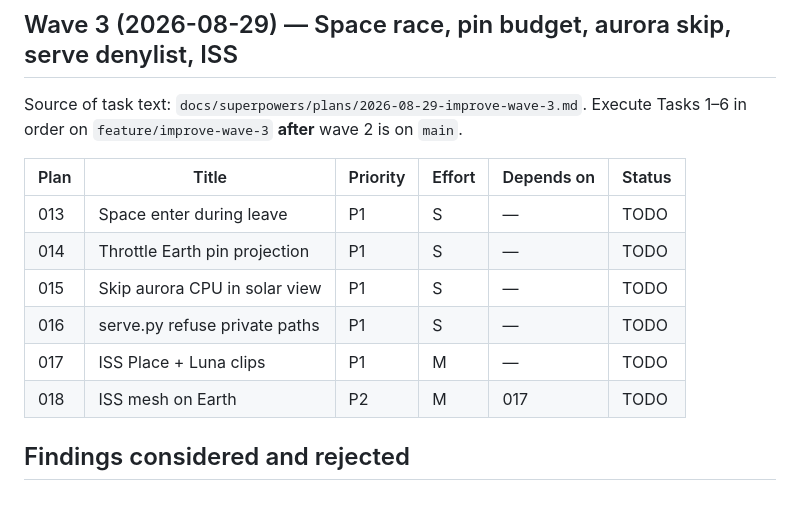
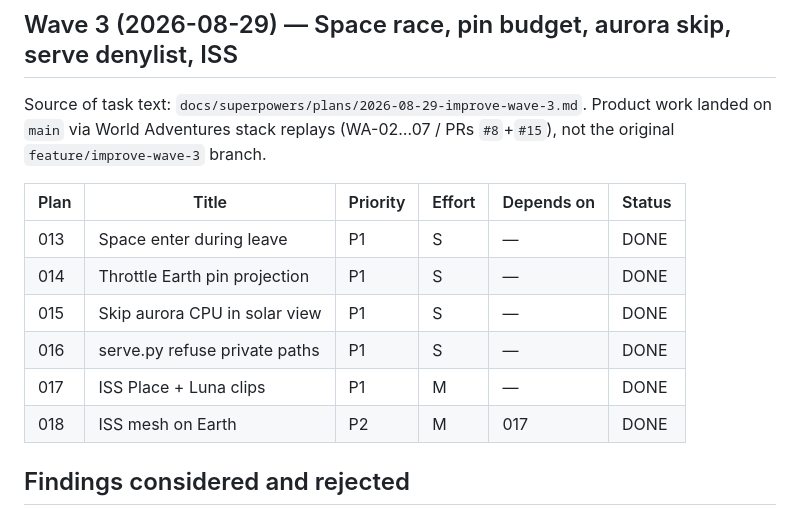
Before and after one commit to nortonkellyboxall/landmark-globe, a Markdown page: plans/README.md, the part around the change. Drawn GitHub-style.

Commit message:
docs(plans): mark Wave 3 rows 013–018 DONE (#25)
Product work already on main via WA-02…07 / #8+#15; sync stale TODO table.

Co-authored-by: Cursor Agent <cursoragent@cursor.com>
Co-authored-by: Norton Kelly-Boxall <nortonkellyboxall@users.noreply.github.com>

```diff
--- a/plans/README.md
+++ b/plans/README.md
@@ -46,16 +46,16 @@ Source of task text: `docs/superpowers/plans/2026-08-29-improve-wave-2.md`. Exec
 
 ## Wave 3 (2026-08-29) — Space race, pin budget, aurora skip, serve denylist, ISS
 
-Source of task text: `docs/superpowers/plans/2026-08-29-improve-wave-3.md`. Execute Tasks 1–6 in order on `feature/improve-wave-3` **after** wave 2 is on `main`.
+Source of task text: `docs/superpowers/plans/2026-08-29-improve-wave-3.md`. Product work landed on `main` via World Adventures stack replays (WA-02…07 / PRs `#8`+`#15`), not the original `feature/improve-wave-3` branch.
 
 | Plan | Title | Priority | Effort | Depends on | Status |
 |------|-------|----------|--------|------------|--------|
-| 013 | Space enter during leave | P1 | S | — | TODO |
-| 014 | Throttle Earth pin projection | P1 | S | — | TODO |
-| 015 | Skip aurora CPU in solar view | P1 | S | — | TODO |
-| 016 | serve.py refuse private paths | P1 | S | — | TODO |
-| 017 | ISS Place + Luna clips | P1 | M | — | TODO |
-| 018 | ISS mesh on Earth | P2 | M | 017 | TODO |
+| 013 | Space enter during leave | P1 | S | — | DONE |
+| 014 | Throttle Earth pin projection | P1 | S | — | DONE |
+| 015 | Skip aurora CPU in solar view | P1 | S | — | DONE |
+| 016 | serve.py refuse private paths | P1 | S | — | DONE |
+| 017 | ISS Place + Luna clips | P1 | M | — | DONE |
+| 018 | ISS mesh on Earth | P2 | M | 017 | DONE |
 
 ## Findings considered and rejected
 
```
